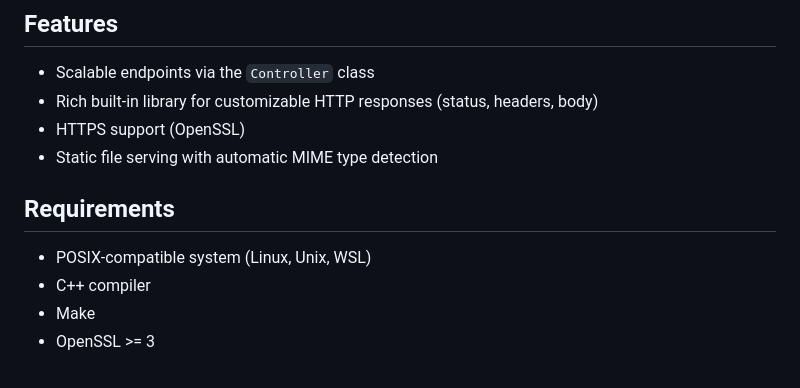
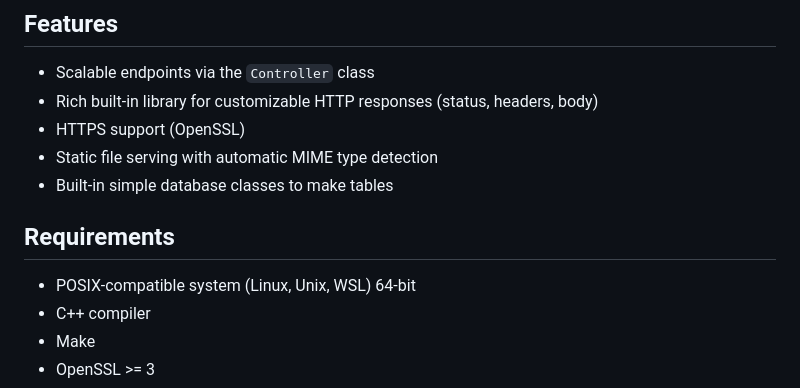
Before and after one commit to vexarch/basic-cpp-server, a Markdown page: README.md, the part around the change printed below. Rendered like a GitHub page.

```diff
--- a/README.md
+++ b/README.md
@@ -8,10 +8,11 @@ A minimal, lightweight HTTP server written in C++. Designed for learning how web
 - Rich built-in library for customizable HTTP responses (status, headers, body)
 - HTTPS support (OpenSSL)
 - Static file serving with automatic MIME type detection
+- Built-in simple database classes to make tables
 
 ## Requirements
 
-- POSIX-compatible system (Linux, Unix, WSL)
+- POSIX-compatible system (Linux, Unix, WSL) 64-bit
 - C++ compiler
 - Make
 - OpenSSL >= 3
```
Also changed, not shown: other parts of README.md (+56 -0 lines).
